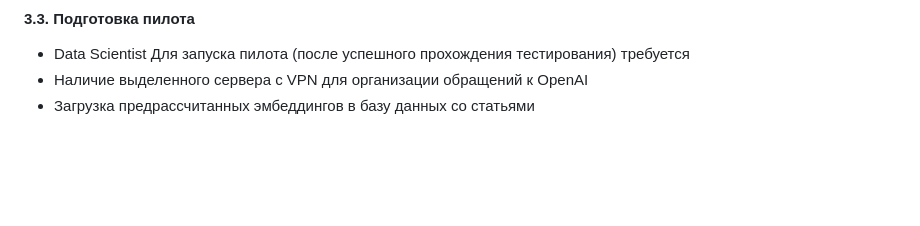
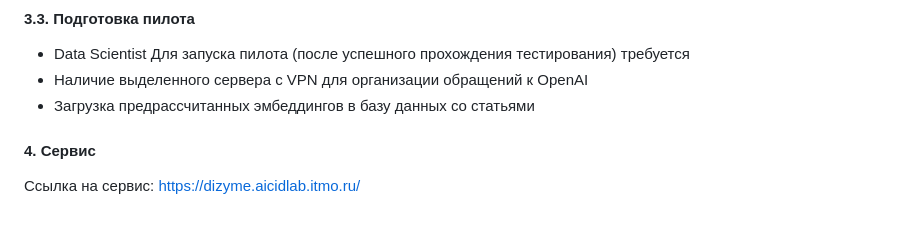
Before and after one commit to Rustemhak/nanozymes_ai, a Markdown page: ML System Design Doc/ML_System_Design_Doc_1_4.md, the part around the change. Rendered like a GitHub page; blank space fills up the shorter version.

Commit message:
add link service

```diff
--- a/ML System Design Doc/ML_System_Design_Doc_1_4.md
+++ b/ML System Design Doc/ML_System_Design_Doc_1_4.md
@@ -139,3 +139,7 @@
   Для запуска пилота (после успешного прохождения тестирования) требуется
 - Наличие выделенного сервера с VPN для организации обращений к OpenAI
 - Загрузка предрассчитанных эмбеддингов в базу данных со статьями
+
+
+#### 4. Сервис
+Ссылка на сервис: https://dizyme.aicidlab.itmo.ru/
```
